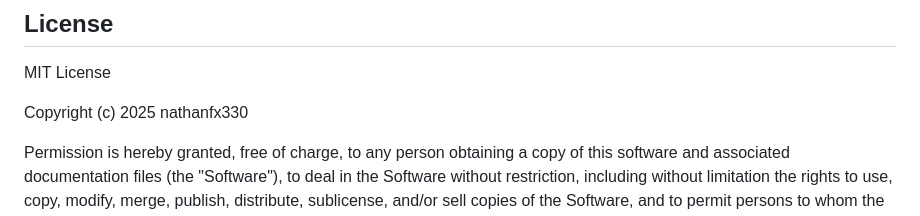
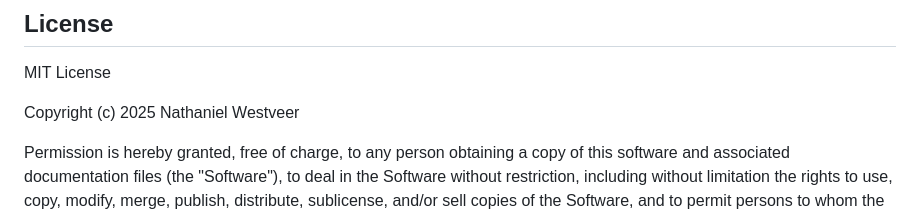
Before and after one commit to nathanfx330/redleaf, a Markdown page: README.md, the part around the change. Drawn GitHub-style.

```diff
--- a/README.md
+++ b/README.md
@@ -109,7 +109,7 @@ The application is designed to be self-contained. As long as the Python environm
 ## License
 MIT License
 
-Copyright (c) 2025 nathanfx330
+Copyright (c) 2025 Nathaniel Westveer
 
 Permission is hereby granted, free of charge, to any person obtaining a copy of this software and associated documentation files (the "Software"), to deal in the Software without restriction, including without limitation the rights to use, copy, modify, merge, publish, distribute, sublicense, and/or sell copies of the Software, and to permit persons to whom the Software is furnished to do so, subject to the following conditions:
 
```
